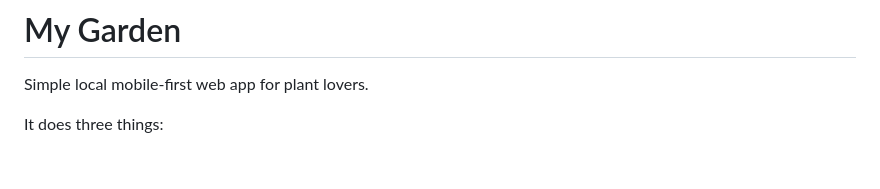
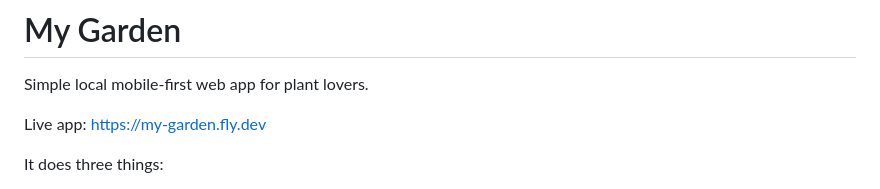
Before and after one commit to XiaorongZhou/my-garden, a Markdown page: README.md, the part around the change. Rendered like a GitHub page; blank space fills up the shorter version.

Commit message:
Add live app URL to README

```diff
--- a/README.md
+++ b/README.md
@@ -1,6 +1,8 @@
 # My Garden
 
 Simple local mobile-first web app for plant lovers.
+
+Live app: [https://my-garden.fly.dev](https://my-garden.fly.dev)
 
 It does three things:
 - logs the plants you own
```
